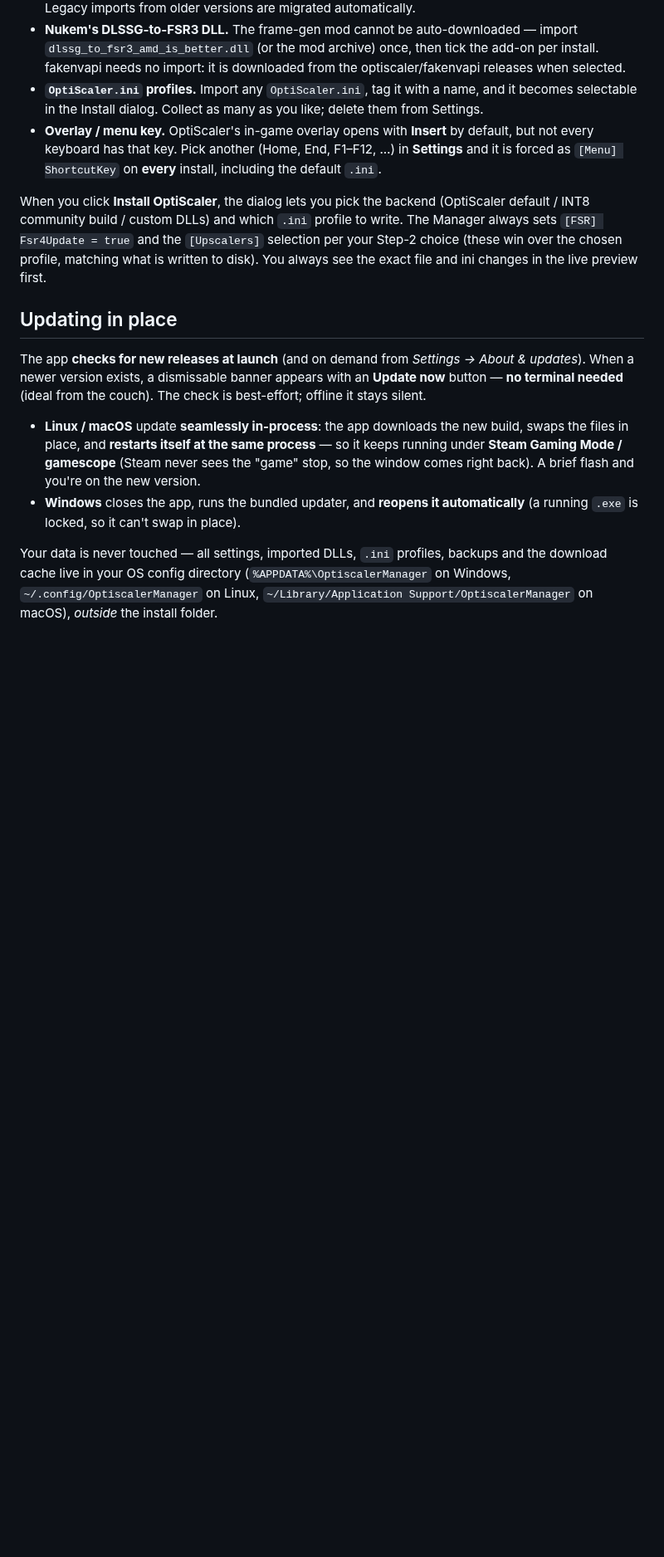
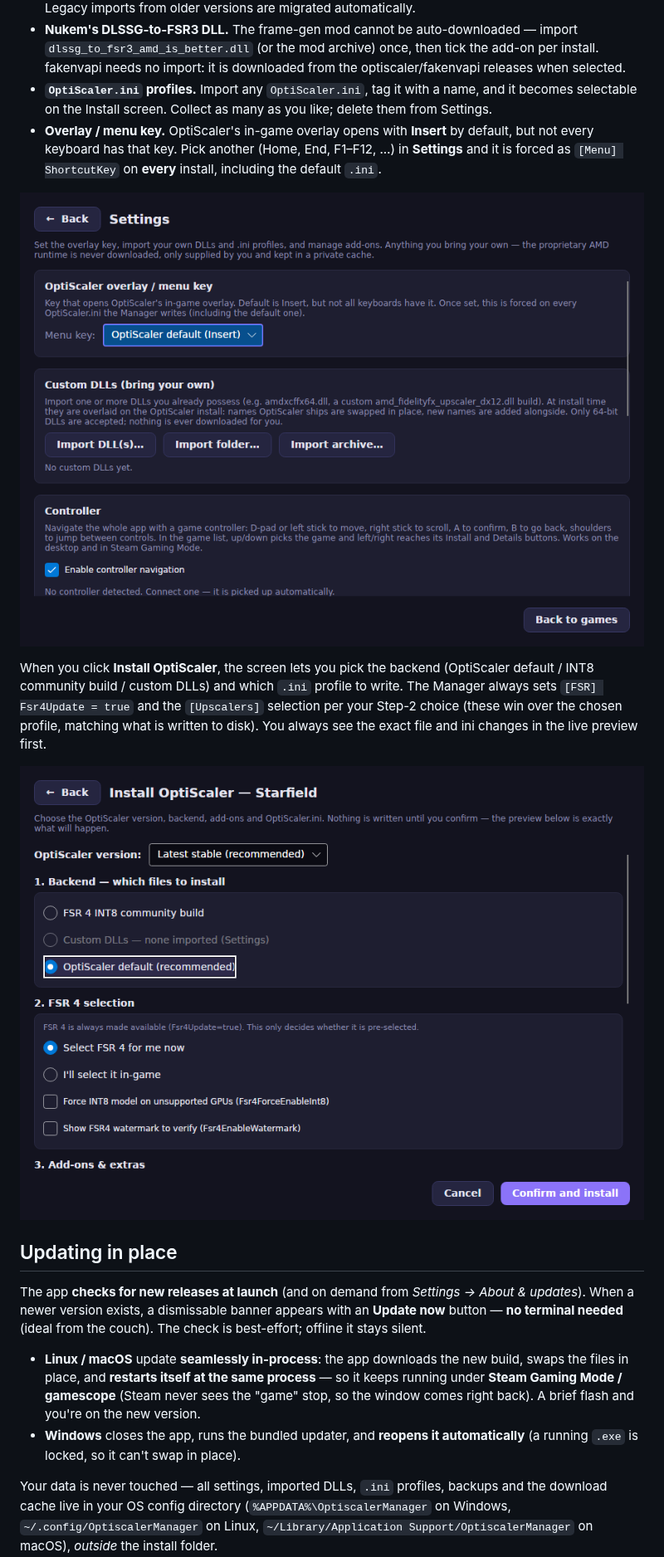
Before and after one commit to filobus97/optiscaler-manager, a Markdown page: README.md, the part around one of its changes. Shown at 83% size. GitHub-like rendering; pictures changed too: docs/screenshots/install.png (added), docs/screenshots/settings.png (added); blank space fills up the shorter version.

```diff
--- a/README.md
+++ b/README.md
@@ -185,19 +231,23 @@ Open **Settings** to import:
   per install. fakenvapi needs no import: it is downloaded from the
   optiscaler/fakenvapi releases when selected.
 - **`OptiScaler.ini` profiles.** Import any `OptiScaler.ini`, tag it with a name,
-  and it becomes selectable in the Install dialog. Collect as many as you like;
+  and it becomes selectable on the Install screen. Collect as many as you like;
   delete them from Settings.
 - **Overlay / menu key.** OptiScaler's in-game overlay opens with **Insert** by
   default, but not every keyboard has that key. Pick another (Home, End, F1–F12, …)
   in **Settings** and it is forced as `[Menu] ShortcutKey` on **every** install,
   including the default `.ini`.
 
-When you click **Install OptiScaler**, the dialog lets you pick the backend
+![Settings](docs/screenshots/settings.png)
+
+When you click **Install OptiScaler**, the screen lets you pick the backend
 (OptiScaler default / INT8 community build / custom DLLs) and which `.ini`
 profile to write. The Manager always sets `[FSR] Fsr4Update = true` and the
 `[Upscalers]` selection per your Step-2 choice (these win over the chosen profile,
 matching what is written to disk). You always see the exact file and ini changes
 in the live preview first.
+
+![The install screen](docs/screenshots/install.png)
 
 ## Updating in place
 
```
Also changed, not shown: other parts of README.md (+52 -6 lines), docs/screenshots/README.md (added, +11 -0 lines), docs/screenshots/details-optiscaler.png (added), docs/screenshots/details.png (added), docs/screenshots/games.png (added), 9 other files.
